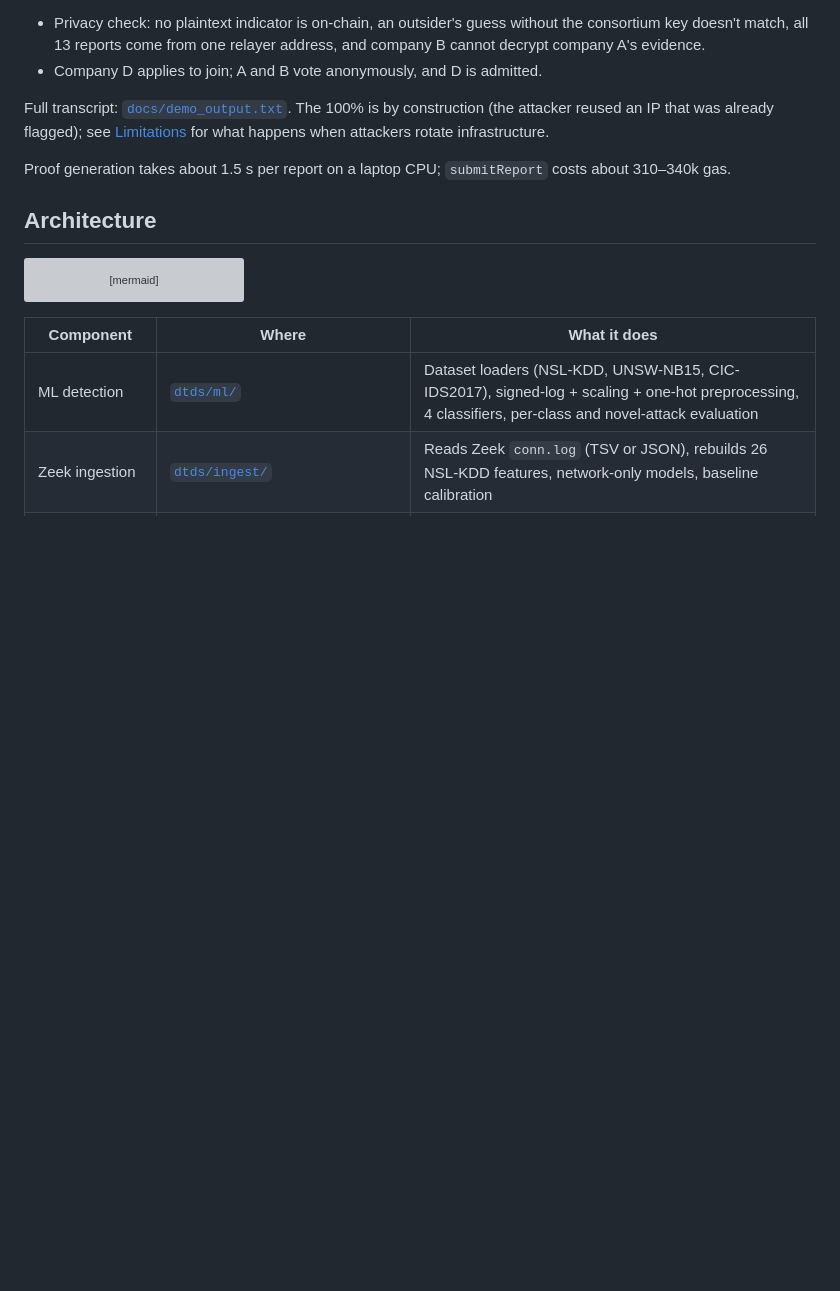
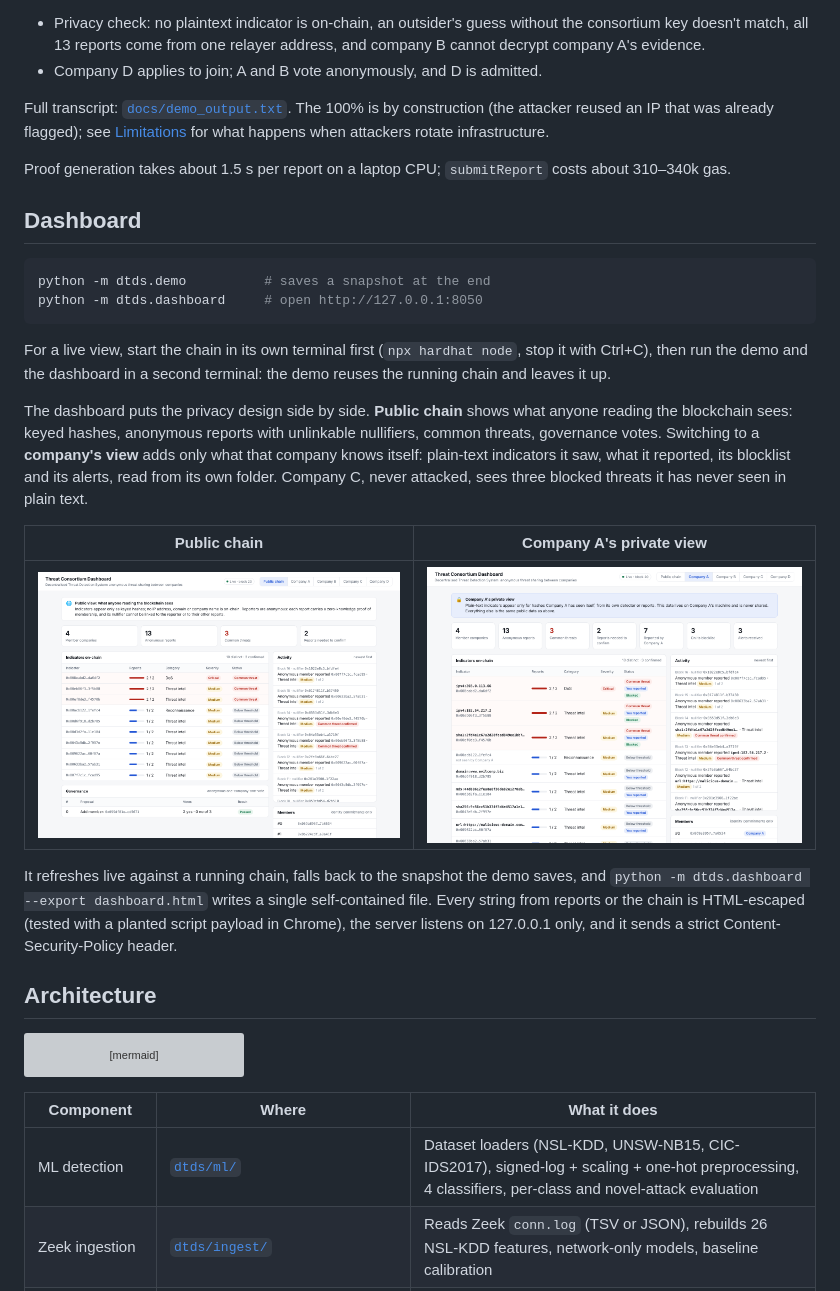
Before and after one commit to Vinayak210405/Decentralised-Threat-Detection-System, a Markdown page: README.md, the part around the change. Rendered like a GitHub page; pictures changed too: docs/dashboard_company_a.png (added), docs/dashboard_public.png (added); blank space fills up the shorter version; grey boxes are pictures that could not be loaded.

````diff
--- a/README.md
+++ b/README.md
@@ -140,6 +140,23 @@ Full transcript: [`docs/demo_output.txt`](docs/demo_output.txt). The 100% is by
 
 Proof generation takes about 1.5 s per report on a laptop CPU; `submitReport` costs about 310–340k gas.
 
+## Dashboard
+
+```bash
+python -m dtds.demo          # saves a snapshot at the end
+python -m dtds.dashboard     # open http://127.0.0.1:8050
+```
+
+For a live view, start the chain in its own terminal first (`npx hardhat node`, stop it with Ctrl+C), then run the demo and the dashboard in a second terminal: the demo reuses the running chain and leaves it up.
+
+The dashboard puts the privacy design side by side. **Public chain** shows what anyone reading the blockchain sees: keyed hashes, anonymous reports with unlinkable nullifiers, common threats, governance votes. Switching to a **company's view** adds only what that company knows itself: plain-text indicators it saw, what it reported, its blocklist and its alerts, read from its own folder. Company C, never attacked, sees three blocked threats it has never seen in plain text.
+
+| Public chain | Company A's private view |
+|---|---|
+| ![public view](docs/dashboard_public.png) | ![company view](docs/dashboard_company_a.png) |
+
+It refreshes live against a running chain, falls back to the snapshot the demo saves, and `python -m dtds.dashboard --export dashboard.html` writes a single self-contained file. Every string from reports or the chain is HTML-escaped (tested with a planted script payload in Chrome), the server listens on 127.0.0.1 only, and it sends a strict Content-Security-Policy header.
+
 ## Architecture
 
 ```mermaid
````
Also changed, not shown: 5 other files.
